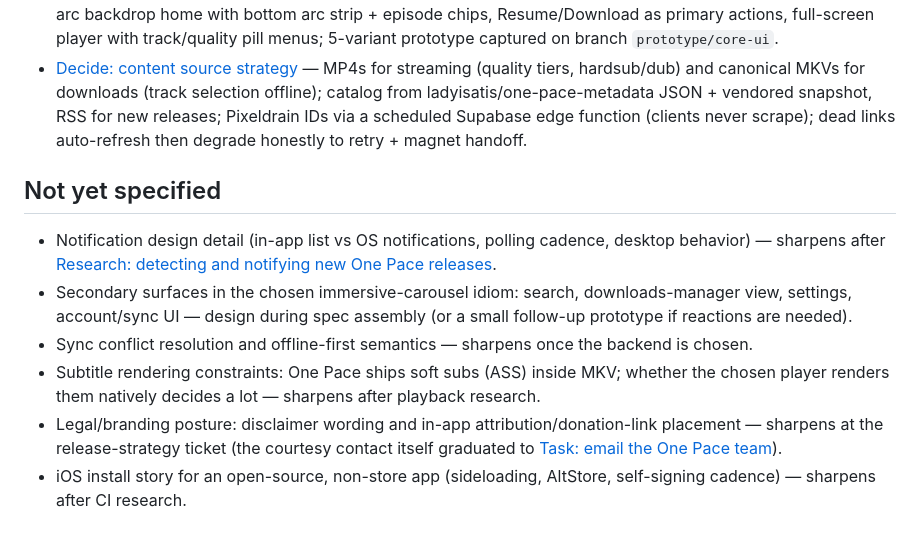
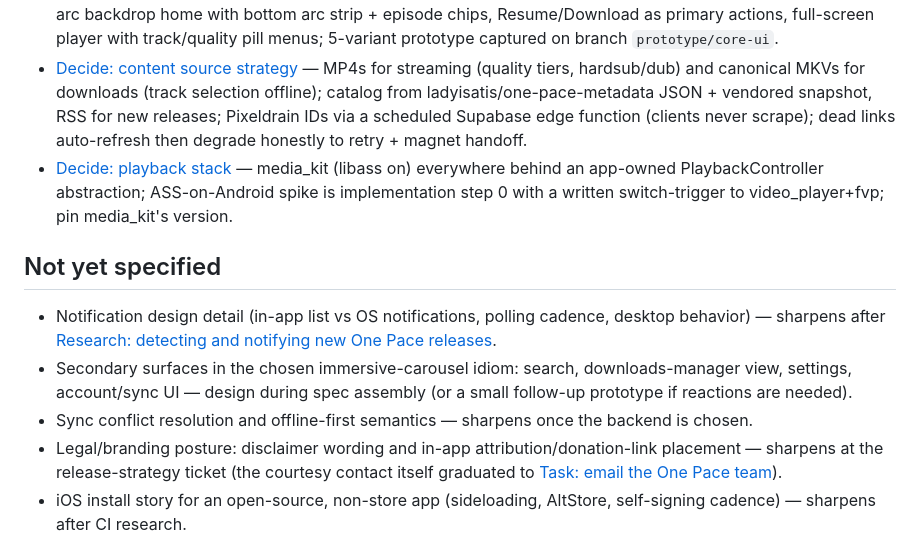
Before and after one commit to rexyness/grand-line, a Markdown page: .scratch/app-spec/map.md, the part around the change. GitHub-like rendering.

Commit message:
Resolve playback stack: media_kit everywhere, conditional on step-0 Android ASS spike
Co-Authored-By: Claude Fable 5 <noreply@anthropic.com>

```diff
--- a/.scratch/app-spec/map.md
+++ b/.scratch/app-spec/map.md
@@ -31,13 +31,13 @@ An implementation-ready spec at `.scratch/app-spec/spec.md` for **grand-line**:
 - [Research: how One Pace distributes episodes and metadata](issues/01-research-content-sources.md) — no official API (old GraphQL removed 2026); source catalog from the full-history releases RSS + community CRC32-keyed JSON (ladyisatis/one-pace-metadata), stream hardsubbed MP4s (480/720/1080p) straight off Pixeldrain's range-request/CORS-open file API, with canonical multi-sub HEVC MKVs via torrent/Pixeldrain as the download option.
 - [Prototype: core UI — arc/episode browser and player screen](issues/06-prototype-core-ui.md) — Variant E "Immersive carousel" wins: full-bleed arc backdrop home with bottom arc strip + episode chips, Resume/Download as primary actions, full-screen player with track/quality pill menus; 5-variant prototype captured on branch `prototype/core-ui`.
 - [Decide: content source strategy](issues/07-content-source-strategy.md) — MP4s for streaming (quality tiers, hardsub/dub) and canonical MKVs for downloads (track selection offline); catalog from ladyisatis/one-pace-metadata JSON + vendored snapshot, RSS for new releases; Pixeldrain IDs via a scheduled Supabase edge function (clients never scrape); dead links auto-refresh then degrade honestly to retry + magnet handoff.
+- [Decide: playback stack](issues/08-playback-stack-decision.md) — media_kit (libass on) everywhere behind an app-owned PlaybackController abstraction; ASS-on-Android spike is implementation step 0 with a written switch-trigger to video_player+fvp; pin media_kit's version.
 
 ## Not yet specified
 
 - Notification design detail (in-app list vs OS notifications, polling cadence, desktop behavior) — sharpens after [Research: detecting and notifying new One Pace releases](issues/11-research-release-notifications.md).
 - Secondary surfaces in the chosen immersive-carousel idiom: search, downloads-manager view, settings, account/sync UI — design during spec assembly (or a small follow-up prototype if reactions are needed).
 - Sync conflict resolution and offline-first semantics — sharpens once the backend is chosen.
-- Subtitle rendering constraints: One Pace ships soft subs (ASS) inside MKV; whether the chosen player renders them natively decides a lot — sharpens after playback research.
 - Legal/branding posture: disclaimer wording and in-app attribution/donation-link placement — sharpens at the release-strategy ticket (the courtesy contact itself graduated to [Task: email the One Pace team](issues/15-contact-one-pace-team.md)).
 - iOS install story for an open-source, non-store app (sideloading, AltStore, self-signing cadence) — sharpens after CI research.
 
```
Also changed, not shown: 1 other file.
